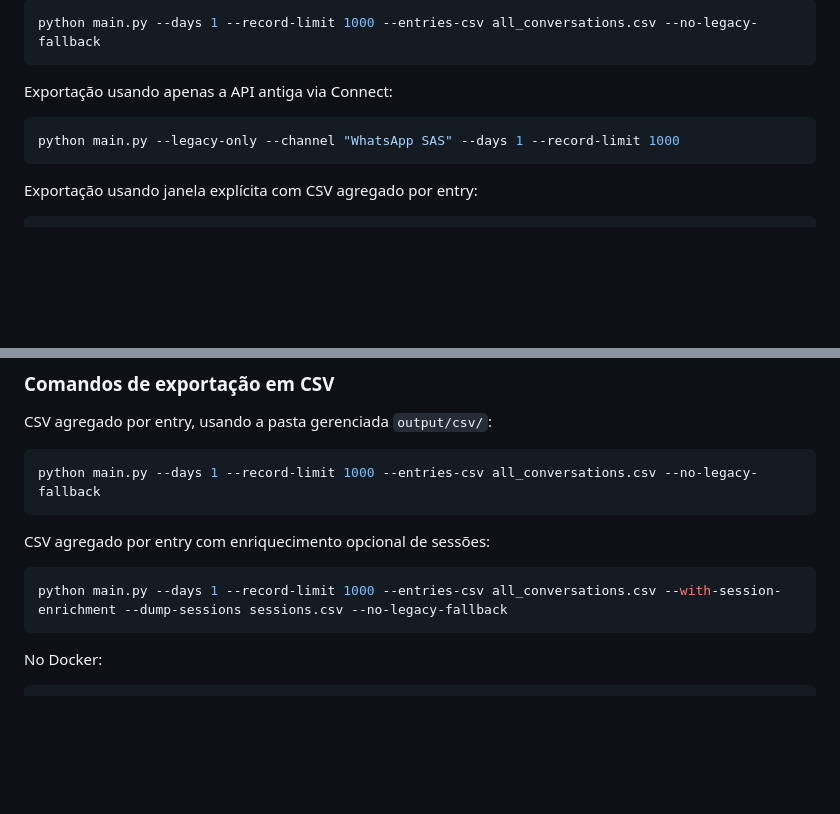
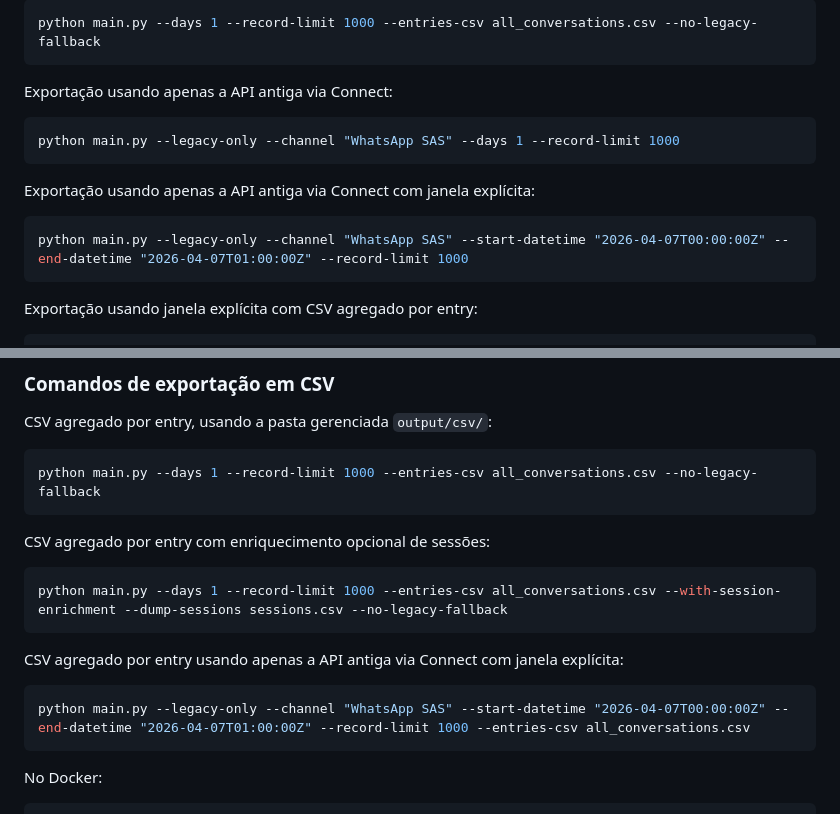
Before and after one commit to brunoslribeiro/sfdc-extract-whatsapp, a Markdown page: README.md, 2 parts joined by grey strips. GitHub-like rendering; blank space fills up the shorter version.

Commit message:
Document legacy explicit window CSV usage

````diff
--- a/README.md
+++ b/README.md
@@ -388,6 +388,12 @@ Exportação usando apenas a API antiga via Connect:
 python main.py --legacy-only --channel "WhatsApp SAS" --days 1 --record-limit 1000
 ```
 
+Exportação usando apenas a API antiga via Connect com janela explícita:
+
+```bash
+python main.py --legacy-only --channel "WhatsApp SAS" --start-datetime "2026-04-07T00:00:00Z" --end-datetime "2026-04-07T01:00:00Z" --record-limit 1000
+```
+
 Exportação usando janela explícita com CSV agregado por entry:
 
 ```bash
@@ -406,6 +412,12 @@ CSV agregado por entry com enriquecimento opcional de sessões:
 
 ```bash
 python main.py --days 1 --record-limit 1000 --entries-csv all_conversations.csv --with-session-enrichment --dump-sessions sessions.csv --no-legacy-fallback
+```
+
+CSV agregado por entry usando apenas a API antiga via Connect com janela explícita:
+
+```bash
+python main.py --legacy-only --channel "WhatsApp SAS" --start-datetime "2026-04-07T00:00:00Z" --end-datetime "2026-04-07T01:00:00Z" --record-limit 1000 --entries-csv all_conversations.csv
 ```
 
 No Docker:
````
